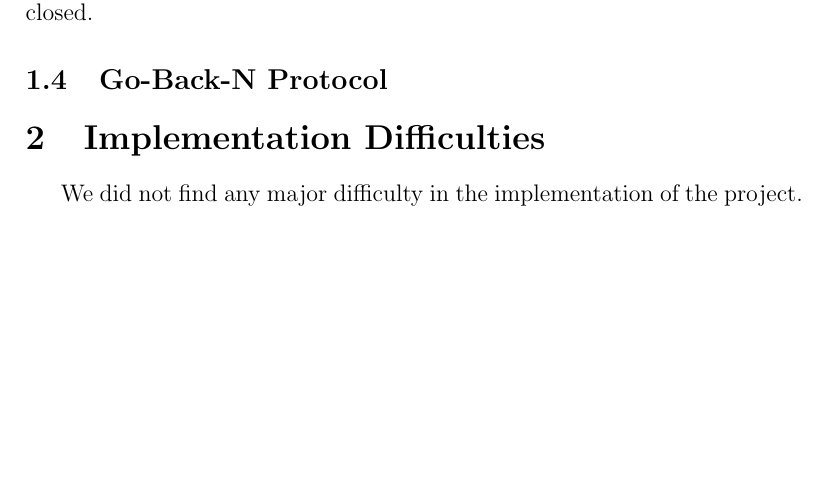
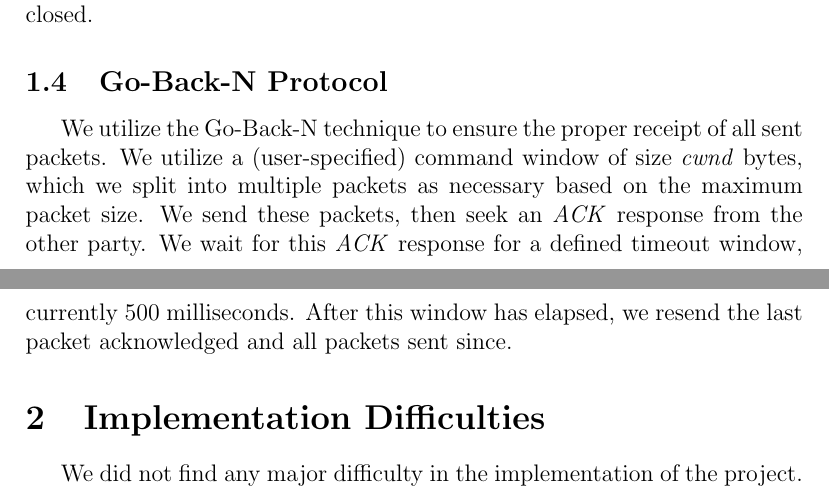
Before and after one commit to pcrumm/ucla-cs118, a LaTeX document (transfer-protocol/report/report.tex): part of page 2 of 3 before the commit and two parts of pages 2 and 3 of 3 after it, the two joined at a grey line, cut so that both start at the same text, the shorter picture padded with empty space. Compiled offline with pdfLaTeX.

Commit message:
Complete report. @ipetkov can you proofread this bit also?

```diff
--- a/transfer-protocol/report/report.tex
+++ b/transfer-protocol/report/report.tex
@@ -41,6 +41,8 @@ If at any point a host experiences the max number of timeouts (defined as 5), it
 
 \subsection{Go-Back-N Protocol}
 
+We utilize the Go-Back-N technique to ensure the proper receipt of all sent packets. We utilize a (user-specified) command window of size \emph{cwnd} bytes, which we split into multiple packets as necessary based on the maximum packet size. We send these packets, then seek an \emph{ACK} response from the other party. We wait for this \emph{ACK} response for a defined timeout window, currently 500 milliseconds. After this window has elapsed, we resend the last packet acknowledged and all packets sent since.
+
 \section{Implementation Difficulties}
 We did not find any major difficulty in the implementation of the project. The primary difficulty encountered concerned the alignment of SEQ and ACK numbers--the math must be identical for the proper packet to be acknowledged. We initially attempted to use a \emph{uint16\_t} to store these numbers, but ran into overflow issues. We initially attempted to discern between an incorrect SEQ or ACK number and an overflow, however, after some time, we found this to be very tricky to get right. Instead, we opted to raise the size of these integers--to \emph{uint32\_t}--so that this is now a non-issue.
 
```
